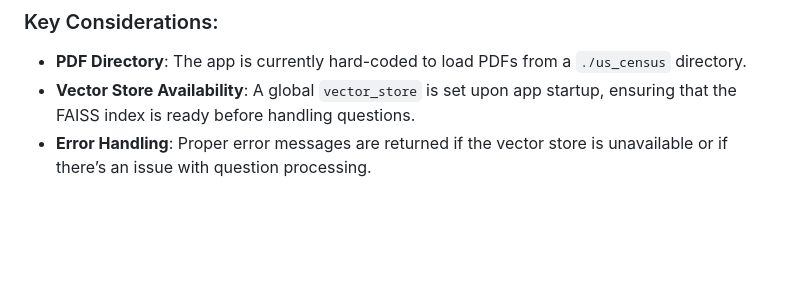
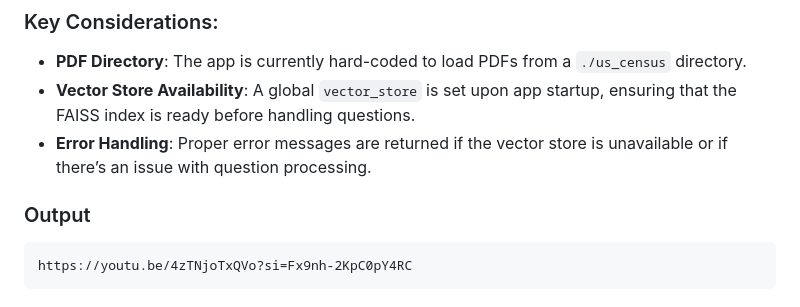
Before and after one commit to anishkr224/LLMinds, a Markdown page: README.md, the part around the change. Drawn GitHub-style; blank space fills up the shorter version.

```diff
--- a/README.md
+++ b/README.md
@@ -35,3 +35,7 @@
 - **PDF Directory**: The app is currently hard-coded to load PDFs from a `./us_census` directory.
 - **Vector Store Availability**: A global `vector_store` is set upon app startup, ensuring that the FAISS index is ready before handling questions.
 - **Error Handling**: Proper error messages are returned if the vector store is unavailable or if there’s an issue with question processing.
+
+### Output
+
+    https://youtu.be/4zTNjoTxQVo?si=Fx9nh-2KpC0pY4RC
```
